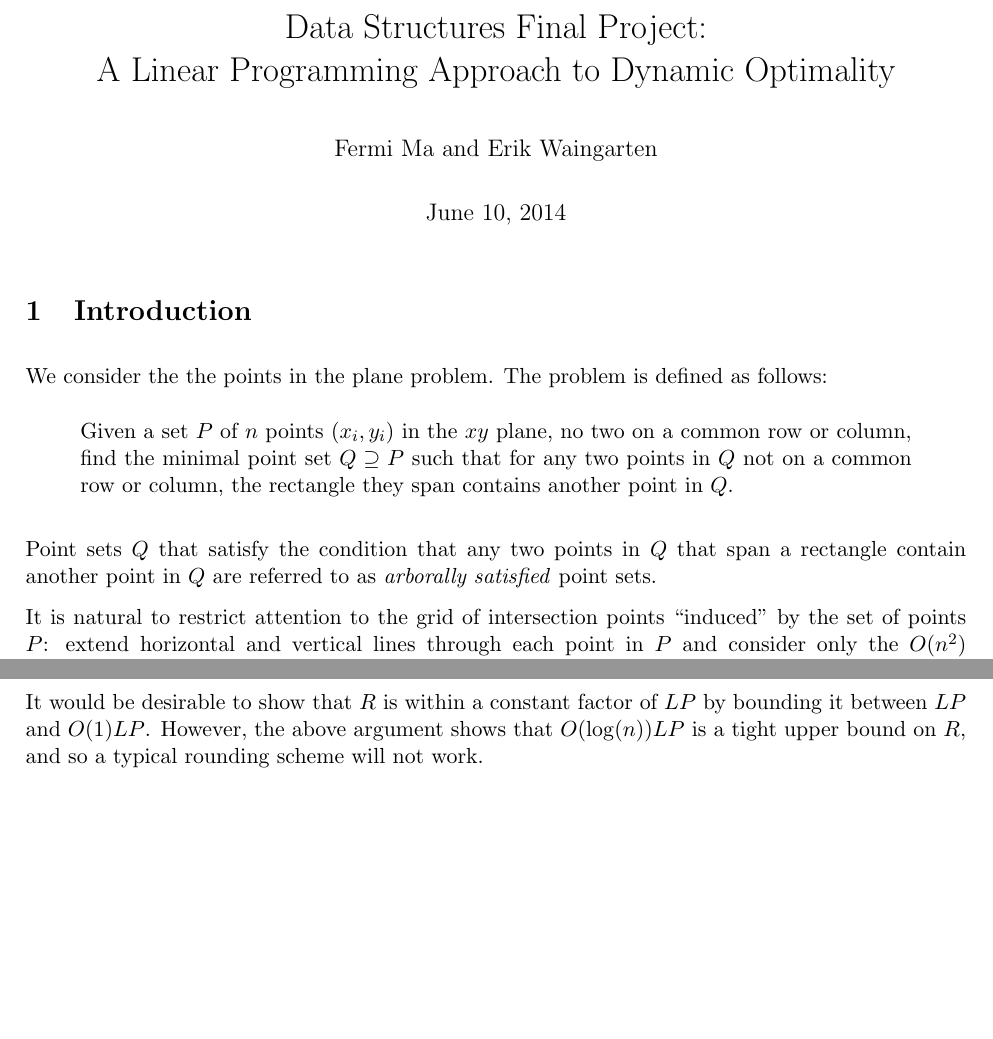
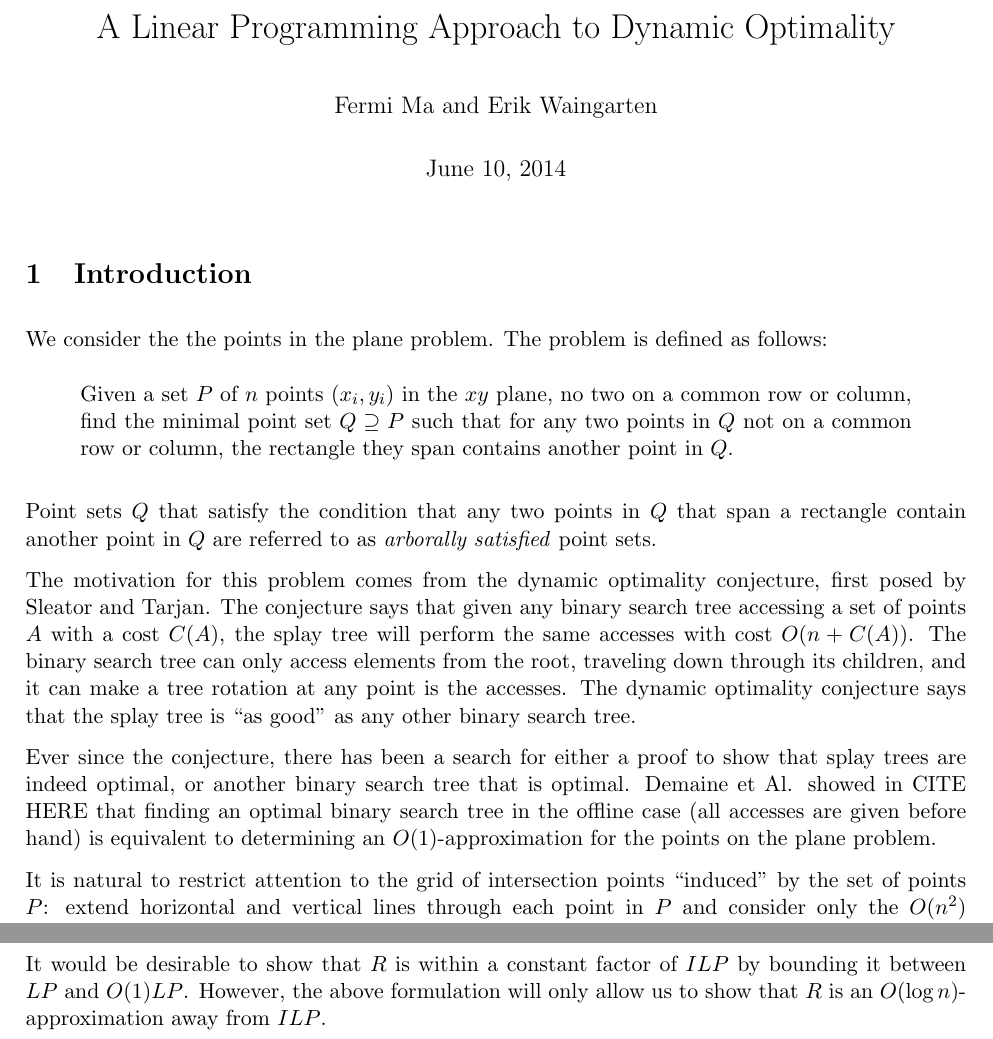
Before and after one commit to erikwaing/DataStructuresFinalProject, a LaTeX document (Project/finalpaper.tex): two parts of pages 1 and 7 of 8 before the commit and two parts of pages 1 and 6 of 8 after it, joined at a grey line, cut at the place of the change, the shorter picture padded with empty space. Compiled offline with pdfLaTeX.

Commit message:
changed the intro a bit

```diff
--- a/Project/finalpaper.tex
+++ b/Project/finalpaper.tex
@@ -16,8 +16,7 @@
 \usepackage{cite}
 \parindent 0pt		 % sets leading space for paragraphs
 \author{Fermi Ma and Erik Waingarten}
-\title{Data Structures Final Project:\\
-A Linear Programming Approach to Dynamic Optimality}
+\title{A Linear Programming Approach to Dynamic Optimality}
 
 \newtheorem{theorem}{Theorem}
 \newtheorem{lemma}[theorem]{Lemma}
@@ -38,6 +37,10 @@ Given a set $P$ of $n$ points $(x_i,y_i)$ in the $xy$ plane, no two on a common
 }
 
 Point sets $Q$ that satisfy the condition that any two points in $Q$ that span a rectangle contain another point in $Q$ are referred to as \emph{arborally satisfied} point sets.
+
+The motivation for this problem comes from the dynamic optimality conjecture, first posed by Sleator and Tarjan. The conjecture says that given any binary search tree accessing a set of points $A$ with a cost $C(A)$, the splay tree will perform the same accesses with cost $O(n + C(A))$. The binary search tree can only access elements from the root, traveling down through its children, and it can make a tree rotation at any point is the accesses. The dynamic optimality conjecture says that the splay tree is ``as good'' as any other binary search tree.
+
+Ever since the conjecture, there has been a search for either a proof to show that splay trees are indeed optimal, or another binary search tree that is optimal. Demaine et Al. showed in CITE HERE that finding an optimal binary search tree in the offline case (all accesses are given before hand) is equivalent to determining an $O(1)$-approximation for the points on the plane problem.
 
 It is natural to restrict attention to the grid of intersection points ``induced" by the set of points $P$: extend horizontal and vertical lines through each point in $P$ and consider only the $O(n^2)$ intersections of these lines. It is easy to show that in any arborally satisfied point set $P$, points that are not grid intersections can be moved to positions that are. An example of such a grid is given Figure~\ref{fig:instance}.
 
@@ -175,7 +178,7 @@ demonstrates the lower bound of the integrality gap. Figure~\ref{fig:optimum} sh
 
 To illustrate why this is a big problem, suppose we had a rounding scheme from the linear programming relaxation. We call the rounded solution $R$, and we let $LP$ be the optimum of the relaxed linear program, and we let $ILP$ be the optimum of the integer linear program. We know that
 \[ LP \leq ILP \leq R \leq O(\log n)LP \]
-It would be desirable to show that $R$ is within a constant factor of $LP$ by bounding it between $LP$ and $O(1)LP$. However, the above argument shows that $O(\log(n))LP$ is a tight upper bound on $R$, and so a typical rounding scheme will not work.
+It would be desirable to show that $R$ is within a constant factor of $ILP$ by bounding it between $LP$ and $O(1)LP$. However, the above formulation will only allow us to show that $R$ is an $O(\log n)$-approximation away from $ILP$.
 
 \section{Extending the Method}
 
```
